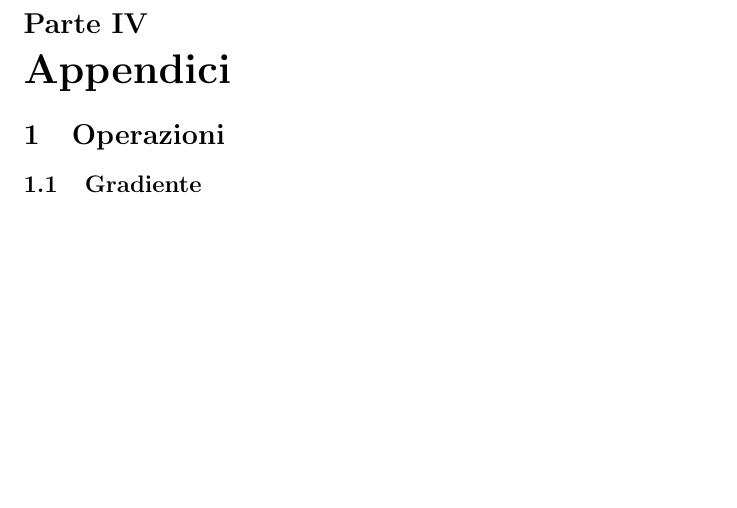
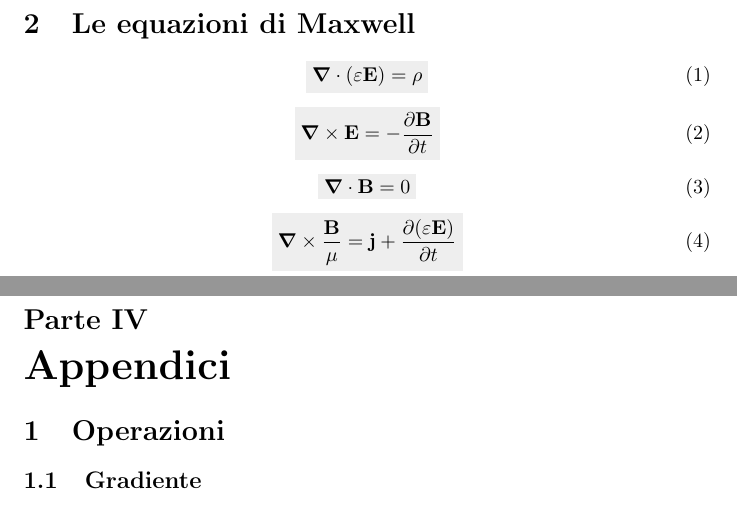
Before and after one commit to matte63/fisica, a LaTeX document (main.tex, which reads elettromagnetismo.tex, elettromagnetismo/maxwell.tex): part of page 44 of 45 before the commit and two parts of pages 44 and 45 of 46 after it, the two joined at a grey line, cut at the place of the change, the shorter picture padded with empty space. Compiled offline with pdfLaTeX.

Commit message:
added maxwell.tex

```diff
--- a/elettromagnetismo.tex
+++ b/elettromagnetismo.tex
@@ -1,3 +1,5 @@
 \part{Elettromagnetismo}
 
 \subfile{elettromagnetismo/elettrostatica.tex}
+
+\subfile{elettromagnetismo/maxwell.tex}
--- /dev/null
+++ b/elettromagnetismo/maxwell.tex
@@ -0,0 +1,23 @@
+\section{Le equazioni di Maxwell}
+
+
+\begin{equation}
+	\highlight{
+		\vect{\nabla} \cdot (\varepsilon \vect{E}) = \rho
+	}
+\end{equation}
+\begin{equation}
+	\highlight{
+		\vect{\nabla} \times \vect{E} = - \frac{\partial \vect{B}}{\partial t}
+	}
+\end{equation}
+\begin{equation}
+	\highlight{
+		\vect{\nabla} \cdot \vect{B} = 0
+	}
+\end{equation}
+\begin{equation}
+	\highlight{
+		\vect{\nabla} \times \frac{\vect{B}}{\mu} = \vect{j} + \frac{\partial (\varepsilon \vect{E})}{\partial t}
+	}
+\end{equation}
```
